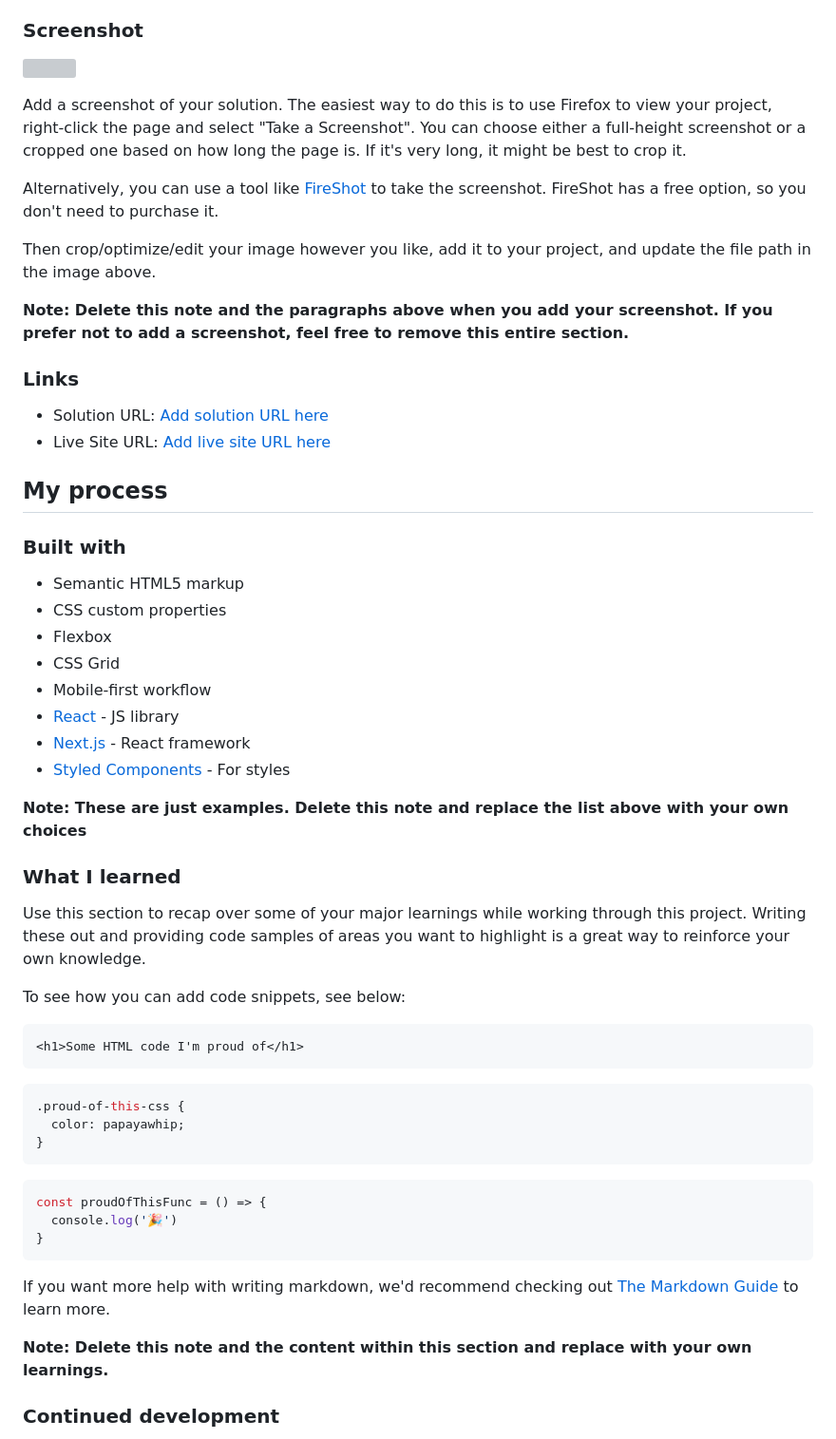
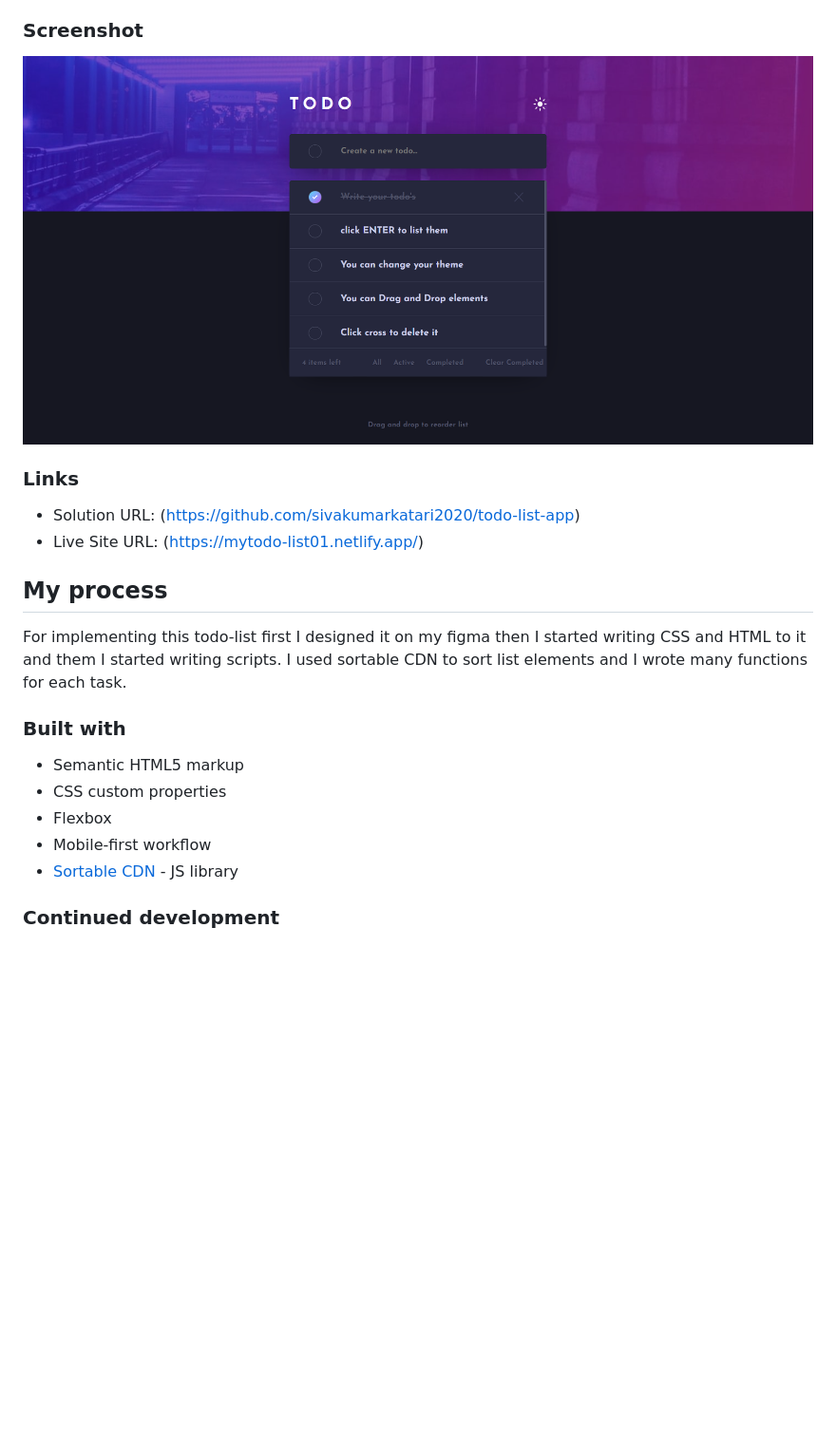
Before and after one commit to sivakumarkatari2020/todo-list-app, a Markdown page: README-template.md, the part around the change printed below. Shown: that part at 95% size. Rendered like a GitHub page; pictures changed too: public/images/my-preview.png (added); blank space fills up the shorter version; grey boxes are pictures that could not be loaded.

````diff
--- a/README-template.md
+++ b/README-template.md
@@ -36,59 +35,24 @@ Users should be able to:
 
 ### Screenshot
 
-![](./screenshot.jpg)
-
-Add a screenshot of your solution. The easiest way to do this is to use Firefox to view your project, right-click the page and select "Take a Screenshot". You can choose either a full-height screenshot or a cropped one based on how long the page is. If it's very long, it might be best to crop it.
-
-Alternatively, you can use a tool like [FireShot](https://getfireshot.com/) to take the screenshot. FireShot has a free option, so you don't need to purchase it.
-
-Then crop/optimize/edit your image however you like, add it to your project, and update the file path in the image above.
-
-**Note: Delete this note and the paragraphs above when you add your screenshot. If you prefer not to add a screenshot, feel free to remove this entire section.**
+![](/public/images/my-preview.png)
 
 ### Links
 
-- Solution URL: [Add solution URL here](https://your-solution-url.com)
-- Live Site URL: [Add live site URL here](https://your-live-site-url.com)
+- Solution URL: (https://github.com/sivakumarkatari2020/todo-list-app)
+- Live Site URL: (https://mytodo-list01.netlify.app/)
 
 ## My process
+
+For implementing this todo-list first I designed it on my figma then I started writing CSS and HTML to it and them I started writing scripts. I used sortable CDN to sort list elements and I wrote many functions for each task.
 
 ### Built with
 
 - Semantic HTML5 markup
 - CSS custom properties
 - Flexbox
-- CSS Grid
 - Mobile-first workflow
-- [React](https://reactjs.org/) - JS library
-- [Next.js](https://nextjs.org/) - React framework
-- [Styled Components](https://styled-components.com/) - For styles
-
-**Note: These are just examples. Delete this note and replace the list above with your own choices**
-
-### What I learned
-
-Use this section to recap over some of your major learnings while working through this project. Writing these out and providing code samples of areas you want to highlight is a great way to reinforce your own knowledge.
-
-To see how you can add code snippets, see below:
-
-```html
-<h1>Some HTML code I'm proud of</h1>
-```
-```css
-.proud-of-this-css {
-  color: papayawhip;
-}
-```
-```js
-const proudOfThisFunc = () => {
-  console.log('🎉')
-}
-```
-
-If you want more help with writing markdown, we'd recommend checking out [The Markdown Guide](https://www.markdownguide.org/) to learn more.
-
-**Note: Delete this note and the content within this section and replace with your own learnings.**
+- [Sortable CDN](https://cdnjs.com/libraries/Sortable) - JS library
 
 ### Continued development
 
````
Also changed, not shown: other parts of README-template.md (+8 -21 lines), 3 other files.
